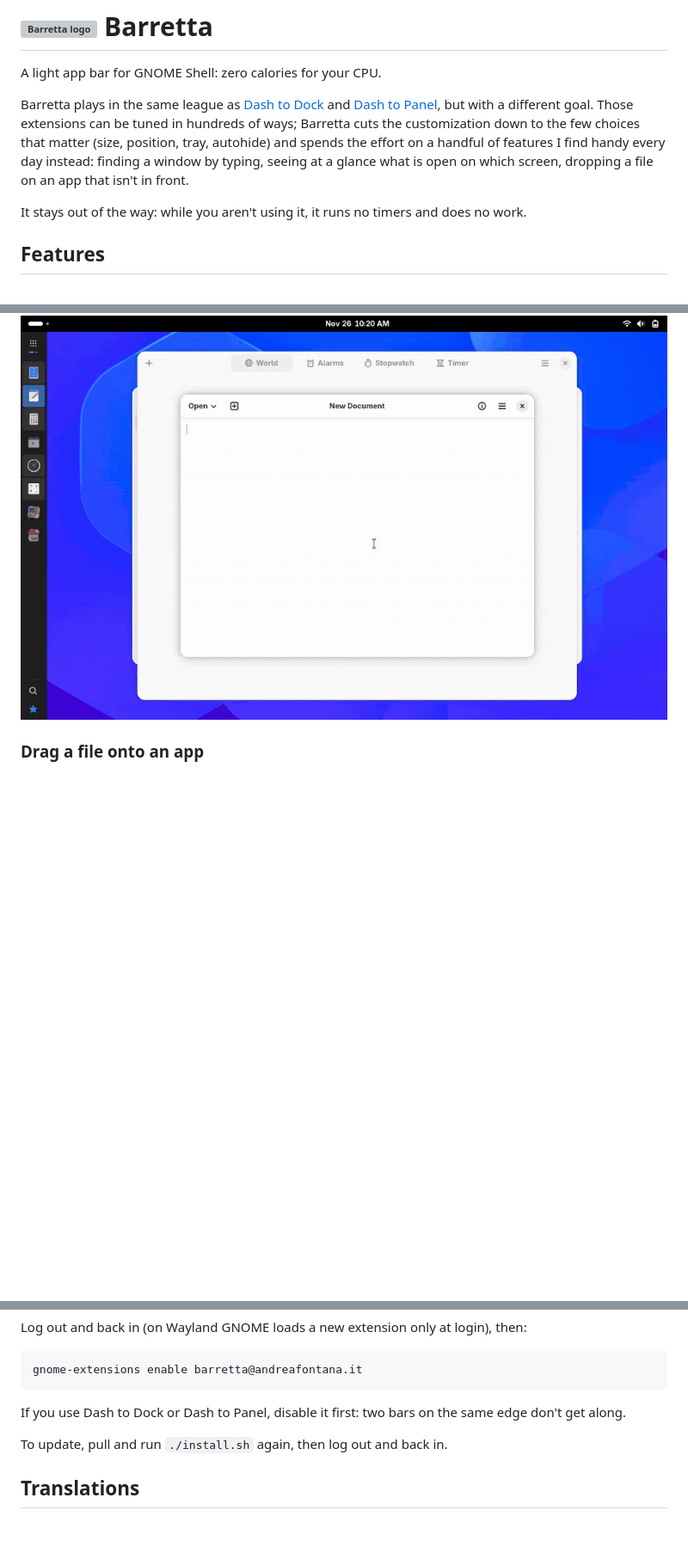
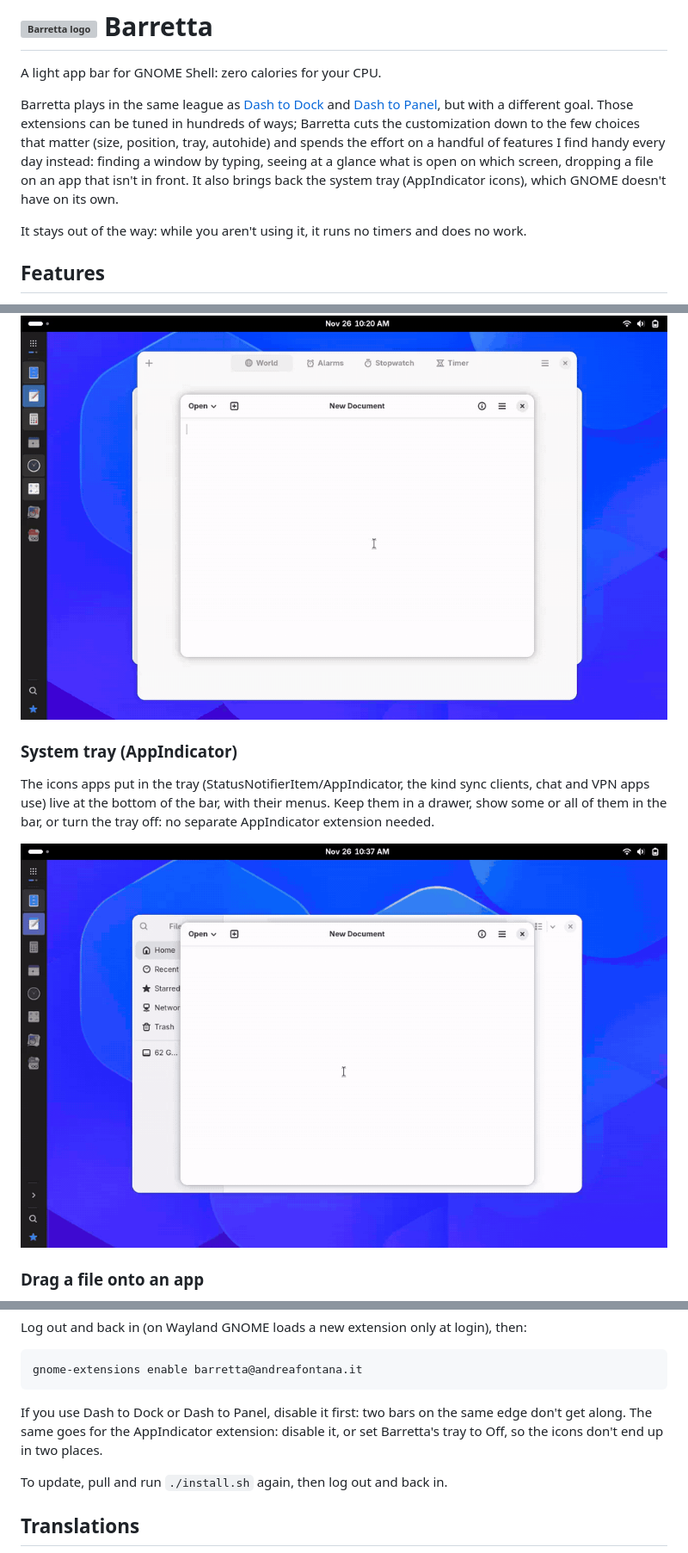
Before and after one commit to trikko/barretta, a Markdown page: README.md, 3 parts joined by grey strips. Shown at 86% size. Rendered like a GitHub page; pictures changed too: docs/system-tray.gif (added); blank space fills up the shorter version; grey boxes are pictures that could not be loaded.

Commit message:
Add system tray section and clip to README

````diff
--- a/README.md
+++ b/README.md
@@ -7,7 +7,8 @@ Barretta plays in the same league as [Dash to Dock](https://github.com/micheleg/
 extensions can be tuned in hundreds of ways; Barretta cuts the customization down to the few choices
 that matter (size, position, tray, autohide) and spends the effort on a handful of features I find
 handy every day instead: finding a window by typing, seeing at a glance what is open on which screen,
-dropping a file on an app that isn't in front.
+dropping a file on an app that isn't in front. It also brings back the system tray (AppIndicator icons),
+which GNOME doesn't have on its own.
 
 It stays out of the way: while you aren't using it, it runs no timers and does no work.
 
@@ -35,6 +36,14 @@ progress as a ring inside the tile.
 
 ![Badges and progress ring](docs/notifications.gif)
 
+### System tray (AppIndicator)
+
+The icons apps put in the tray (StatusNotifierItem/AppIndicator, the kind sync clients, chat and VPN
+apps use) live at the bottom of the bar, with their menus. Keep them in a drawer, show some or all of
+them in the bar, or turn the tray off: no separate AppIndicator extension needed.
+
+![Tray drawer, an app's menu, and icons shown in the bar](docs/system-tray.gif)
+
 ### Drag a file onto an app
 
 Drag a file over an icon and hold it there: four marks turn around the tile, then the app's window
@@ -107,6 +115,8 @@ gnome-extensions enable barretta@andreafontana.it
 ```
 
 If you use Dash to Dock or Dash to Panel, disable it first: two bars on the same edge don't get along.
+The same goes for the AppIndicator extension: disable it, or set Barretta's tray to Off, so the icons
+don't end up in two places.
 
 To update, pull and run `./install.sh` again, then log out and back in.
 
````
Also changed, not shown: other parts of README.md (+0 -1 lines).
